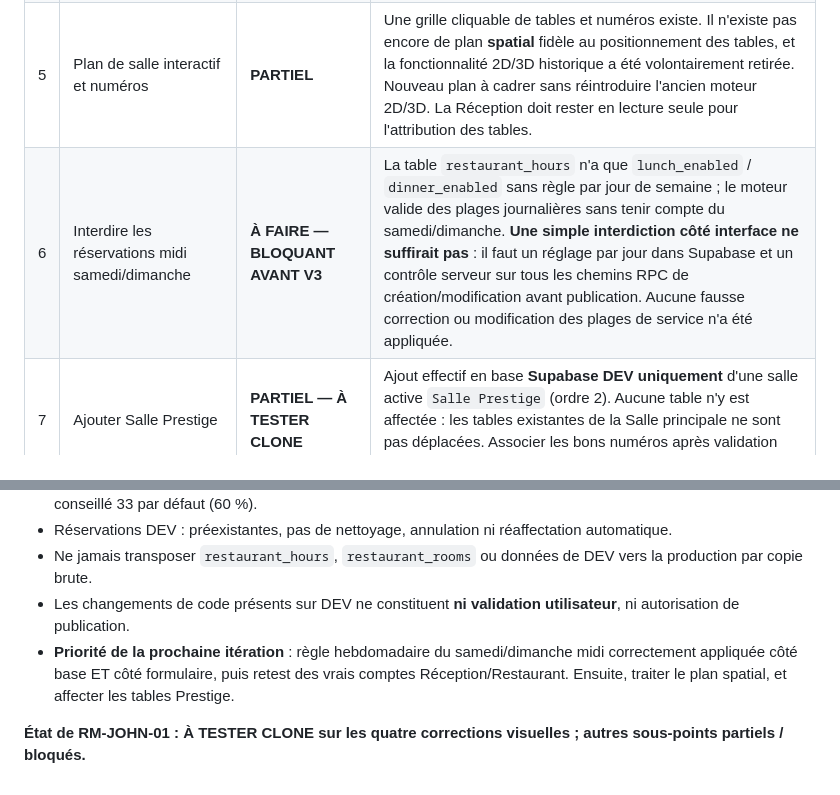
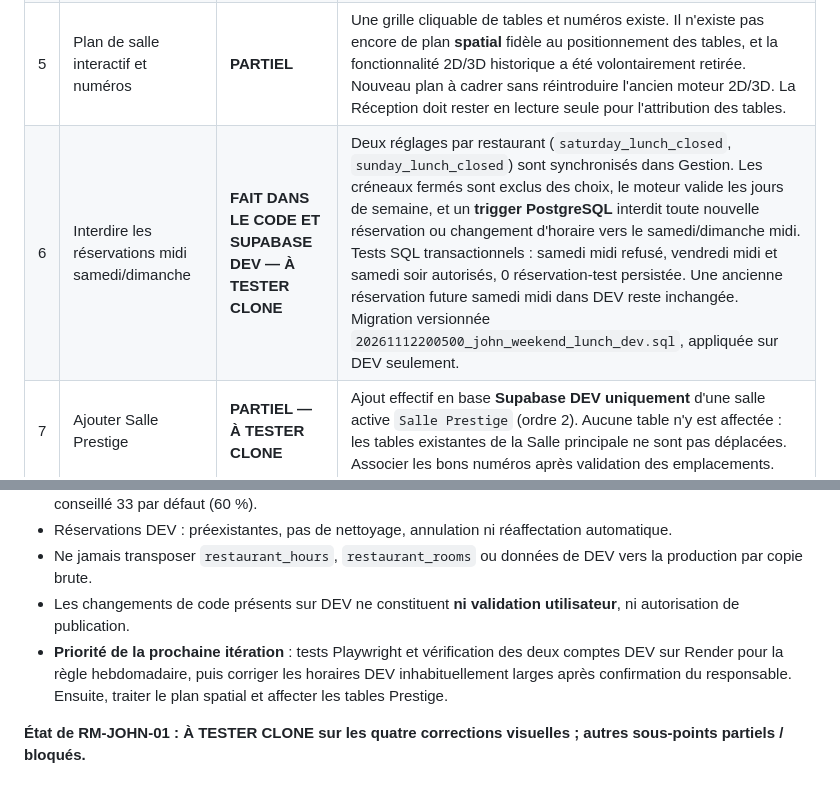
Before and after one commit to DylanL-Dev/RestoManager, a Markdown page: docs/audits/RM-JOHN-01_RETours_20261112.md, 2 parts joined by grey strips. GitHub-like rendering.

Commit message:
docs(dev): record tested server-side weekend closure and preserved existing bookings

```diff
--- a/docs/audits/RM-JOHN-01_RETours_20261112.md
+++ b/docs/audits/RM-JOHN-01_RETours_20261112.md
@@ -11,7 +11,7 @@
 | 3 | Erreurs placées sous leur champ (ex. texte pour chambre) | **PARTIEL — À TESTER CLONE** | Erreurs de validité locales date / heure / couverts / chambre associées au champ, `aria-invalid` / `role=alert`, numéro de chambre numérique sur le formulaire de création, remontée d'un sous-ensemble d'erreurs métier du pied du formulaire vers le champ. Vérifier les messages de l'éditeur et les réponses serveur en conditions réelles. |
 | 4 | 33 couverts : expliquer le blocage | **FAIT DANS LE CODE DEV — À TESTER CLONE** | DEV possède **54 places actives**, réglage par défaut de 60 % et seuil `ceil(54 * 0,6)=33`. C'est un **seuil conseillé d'arrivées sur une heure**, pas une limite de capacité ; la modale permet de choisir une autre heure ou de confirmer exceptionnellement si les tables le permettent. Explications clarifiées dans `service-v3.js`. Attention : le pourcentage est actuellement enregistré dans le navigateur (localStorage), donc peut différer par appareil. |
 | 5 | Plan de salle interactif et numéros | **PARTIEL** | Une grille cliquable de tables et numéros existe. Il n'existe pas encore de plan **spatial** fidèle au positionnement des tables, et la fonctionnalité 2D/3D historique a été volontairement retirée. Nouveau plan à cadrer sans réintroduire l'ancien moteur 2D/3D. La Réception doit rester en lecture seule pour l'attribution des tables. |
-| 6 | Interdire les réservations midi samedi/dimanche | **À FAIRE — BLOQUANT AVANT V3** | La table `restaurant_hours` n'a que `lunch_enabled` / `dinner_enabled` sans règle par jour de semaine ; le moteur valide des plages journalières sans tenir compte du samedi/dimanche. **Une simple interdiction côté interface ne suffirait pas** : il faut un réglage par jour dans Supabase et un contrôle serveur sur tous les chemins RPC de création/modification avant publication. Aucune fausse correction ou modification des plages de service n'a été appliquée. |
+| 6 | Interdire les réservations midi samedi/dimanche | **FAIT DANS LE CODE ET SUPABASE DEV — À TESTER CLONE** | Deux réglages par restaurant (`saturday_lunch_closed`, `sunday_lunch_closed`) sont synchronisés dans Gestion. Les créneaux fermés sont exclus des choix, le moteur valide les jours de semaine, et un **trigger PostgreSQL** interdit toute nouvelle réservation ou changement d'horaire vers le samedi/dimanche midi. Tests SQL transactionnels : samedi midi refusé, vendredi midi et samedi soir autorisés, 0 réservation-test persistée. Une ancienne réservation future samedi midi dans DEV reste inchangée. Migration versionnée `20261112200500_john_weekend_lunch_dev.sql`, appliquée sur DEV seulement. |
 | 7 | Ajouter Salle Prestige | **PARTIEL — À TESTER CLONE** | Ajout effectif en base **Supabase DEV uniquement** d'une salle active `Salle Prestige` (ordre 2). Aucune table n'y est affectée : les tables existantes de la Salle principale ne sont pas déplacées. Associer les bons numéros après validation des emplacements. |
 
 ## Tests et risques
@@ -21,6 +21,6 @@
 - Réservations DEV : préexistantes, pas de nettoyage, annulation ni réaffectation automatique.
 - Ne jamais transposer `restaurant_hours`, `restaurant_rooms` ou données de DEV vers la production par copie brute.
 - Les changements de code présents sur DEV ne constituent **ni validation utilisateur**, ni autorisation de publication.
-- **Priorité de la prochaine itération** : règle hebdomadaire du samedi/dimanche midi correctement appliquée côté base ET côté formulaire, puis retest des vrais comptes Réception/Restaurant. Ensuite, traiter le plan spatial, et affecter les tables Prestige.
+- **Priorité de la prochaine itération** : tests Playwright et vérification des deux comptes DEV sur Render pour la règle hebdomadaire, puis corriger les horaires DEV inhabituellement larges après confirmation du responsable. Ensuite, traiter le plan spatial et affecter les tables Prestige.
 
 **État de RM-JOHN-01 : À TESTER CLONE sur les quatre corrections visuelles ; autres sous-points partiels / bloqués.**
```
